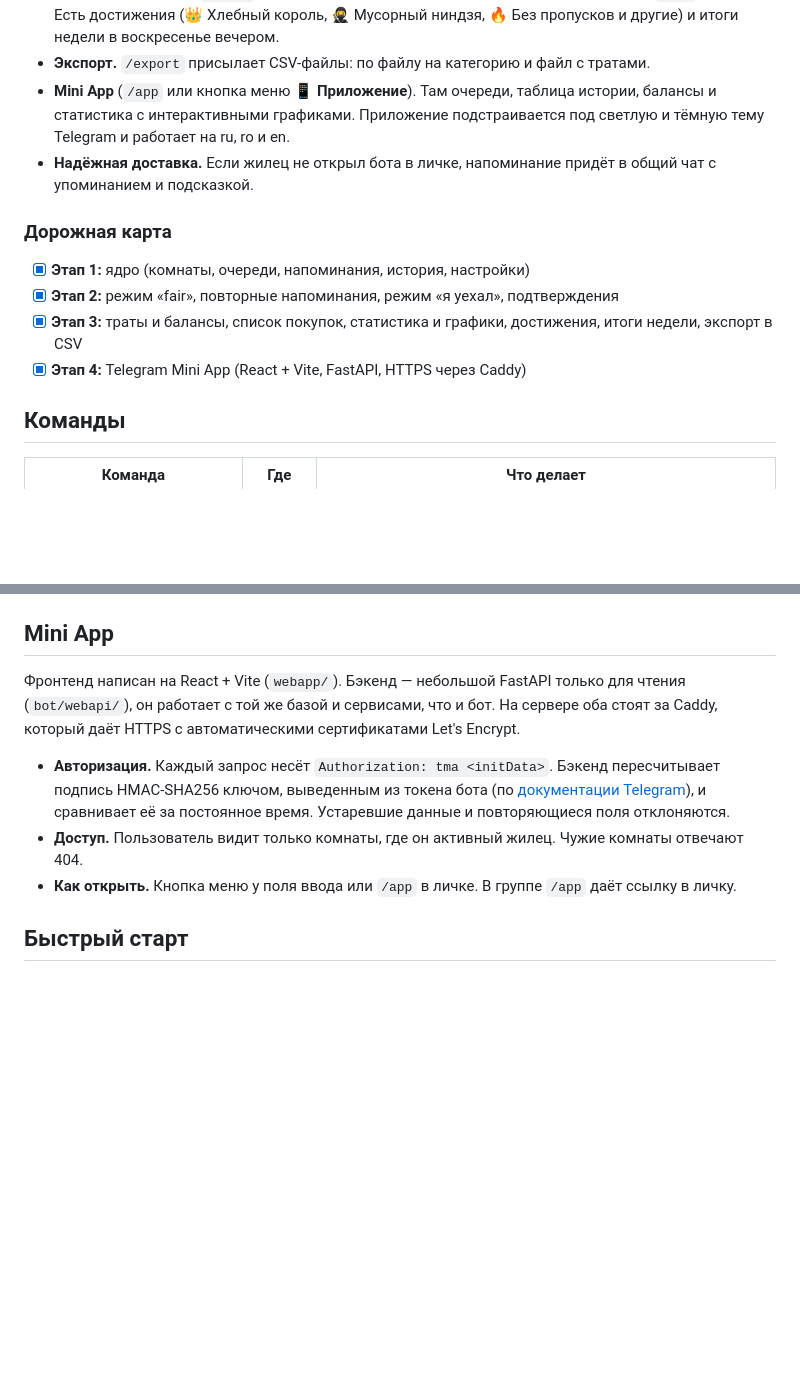
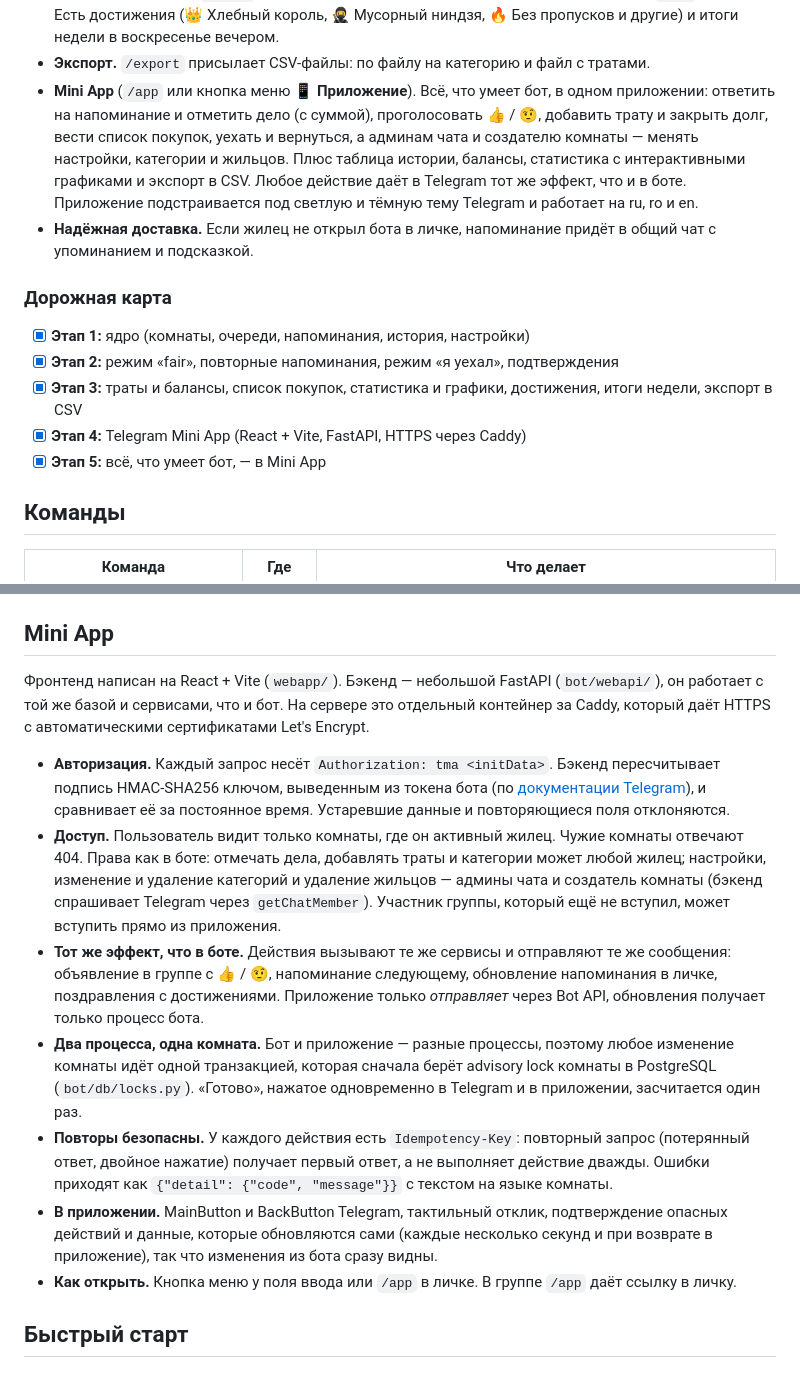
Before and after one commit to Xaveron/roommate-bot, a Markdown page: README.ru.md, 2 parts joined by grey strips. Rendered like a GitHub page; blank space fills up the shorter version.

```diff
--- a/README.ru.md
+++ b/README.ru.md
@@ -53,9 +55,13 @@ Mini App (открывается из бота), демо-данные:
   — рейтинг. Есть достижения (👑 Хлебный король, 🥷 Мусорный ниндзя, 🔥 Без пропусков и
   другие) и итоги недели в воскресенье вечером.
 - **Экспорт.** `/export` присылает CSV-файлы: по файлу на категорию и файл с тратами.
-- **Mini App** (`/app` или кнопка меню **📱 Приложение**). Там очереди, таблица истории, балансы
-  и статистика с интерактивными графиками. Приложение подстраивается под светлую и тёмную тему
-  Telegram и работает на ru, ro и en.
+- **Mini App** (`/app` или кнопка меню **📱 Приложение**). Всё, что умеет бот, в одном
+  приложении: ответить на напоминание и отметить дело (с суммой), проголосовать 👍 / 🤨,
+  добавить трату и закрыть долг, вести список покупок, уехать и вернуться, а админам чата и
+  создателю комнаты — менять настройки, категории и жильцов. Плюс таблица истории, балансы,
+  статистика с интерактивными графиками и экспорт в CSV. Любое действие даёт в Telegram тот же
+  эффект, что и в боте. Приложение подстраивается под светлую и тёмную тему Telegram и работает
+  на ru, ro и en.
 - **Надёжная доставка.** Если жилец не открыл бота в личке, напоминание придёт в общий чат
   с упоминанием и подсказкой.
 
@@ -66,6 +72,7 @@ Mini App (открывается из бота), демо-данные:
 - [x] **Этап 3:** траты и балансы, список покупок, статистика и графики, достижения,
       итоги недели, экспорт в CSV
 - [x] **Этап 4:** Telegram Mini App (React + Vite, FastAPI, HTTPS через Caddy)
+- [x] **Этап 5:** всё, что умеет бот, — в Mini App
 
 ## Команды
 
@@ -151,16 +158,33 @@ Mini App (открывается из бота), демо-данные:
 
 ## Mini App
 
-Фронтенд написан на React + Vite (`webapp/`). Бэкенд — небольшой FastAPI только для чтения
-(`bot/webapi/`), он работает с той же базой и сервисами, что и бот. На сервере оба стоят за
-Caddy, который даёт HTTPS с автоматическими сертификатами Let's Encrypt.
+Фронтенд написан на React + Vite (`webapp/`). Бэкенд — небольшой FastAPI (`bot/webapi/`), он
+работает с той же базой и сервисами, что и бот. На сервере это отдельный контейнер за Caddy,
+который даёт HTTPS с автоматическими сертификатами Let's Encrypt.
 
 - **Авторизация.** Каждый запрос несёт `Authorization: tma <initData>`. Бэкенд
   пересчитывает подпись HMAC-SHA256 ключом, выведенным из токена бота (по
   [документации Telegram](https://core.telegram.org/bots/webapps#validating-data-received-via-the-mini-app)),
   и сравнивает её за постоянное время. Устаревшие данные и повторяющиеся поля отклоняются.
 - **Доступ.** Пользователь видит только комнаты, где он активный жилец. Чужие комнаты отвечают
-  404.
+  404. Права как в боте: отмечать дела, добавлять траты и категории может любой жилец;
+  настройки, изменение и удаление категорий и удаление жильцов — админы чата и создатель
+  комнаты (бэкенд спрашивает Telegram через `getChatMember`). Участник группы, который ещё не
+  вступил, может вступить прямо из приложения.
+- **Тот же эффект, что в боте.** Действия вызывают те же сервисы и отправляют те же сообщения:
+  объявление в группе с 👍 / 🤨, напоминание следующему, обновление напоминания в личке,
+  поздравления с достижениями. Приложение только *отправляет* через Bot API, обновления
+  получает только процесс бота.
+- **Два процесса, одна комната.** Бот и приложение — разные процессы, поэтому любое изменение
+  комнаты идёт одной транзакцией, которая сначала берёт advisory lock комнаты в PostgreSQL
+  (`bot/db/locks.py`). «Готово», нажатое одновременно в Telegram и в приложении, засчитается
+  один раз.
+- **Повторы безопасны.** У каждого действия есть `Idempotency-Key`: повторный запрос (потерянный
+  ответ, двойное нажатие) получает первый ответ, а не выполняет действие дважды. Ошибки
+  приходят как `{"detail": {"code", "message"}}` с текстом на языке комнаты.
+- **В приложении.** MainButton и BackButton Telegram, тактильный отклик, подтверждение опасных
+  действий и данные, которые обновляются сами (каждые несколько секунд и при возврате в
+  приложение), так что изменения из бота сразу видны.
 - **Как открыть.** Кнопка меню у поля ввода или `/app` в личке. В группе `/app` даёт ссылку в
   личку.
 
```
Also changed, not shown: other parts of README.ru.md (+5 -3 lines), CLAUDE.md (added, +118 -0 lines), CONTRIBUTING.md (+4 -2 lines), README.md (+33 -11 lines), docs/screenshots/balance.png, docs/screenshots/history.png, docs/screenshots/queue.png, docs/screenshots/room.png (added), docs/screenshots/shopping.png (added), docs/screenshots/stats.png, 2 other files.
